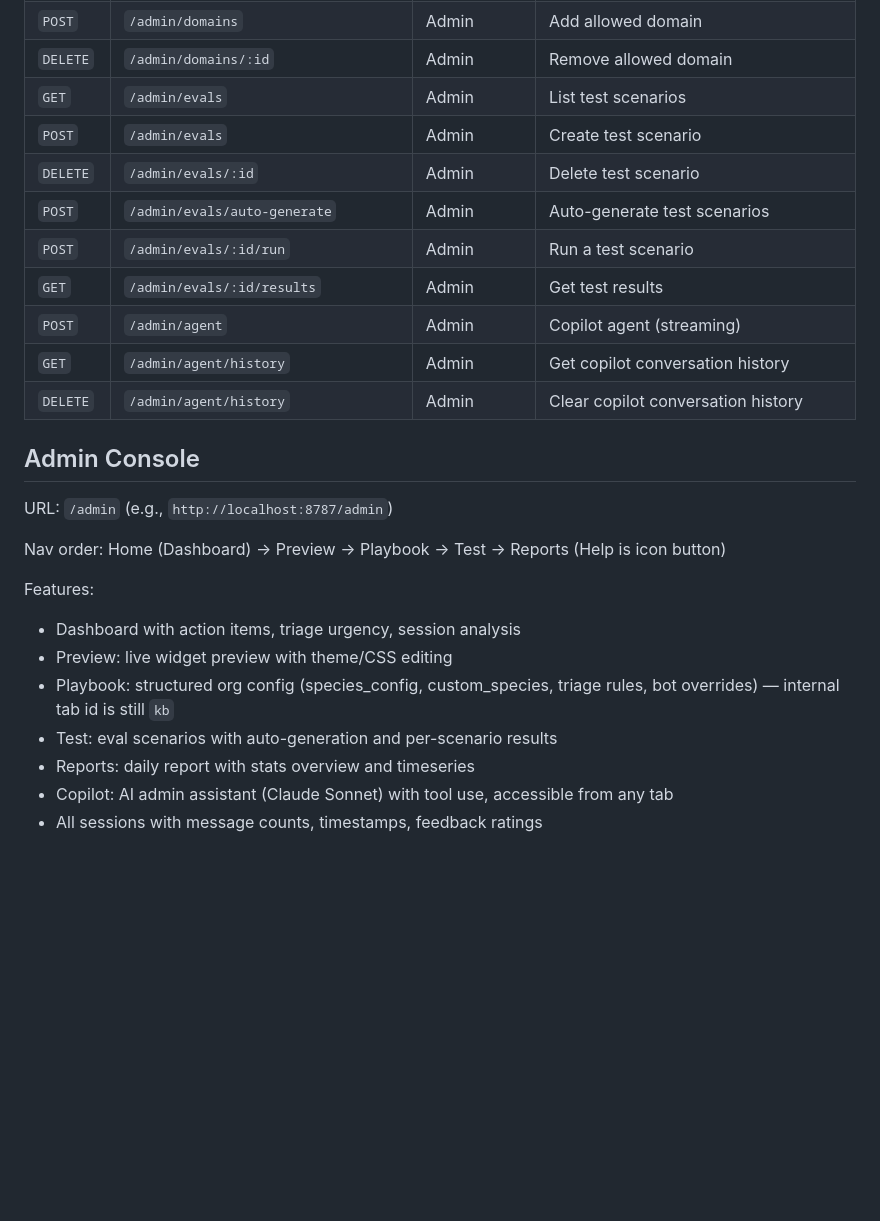
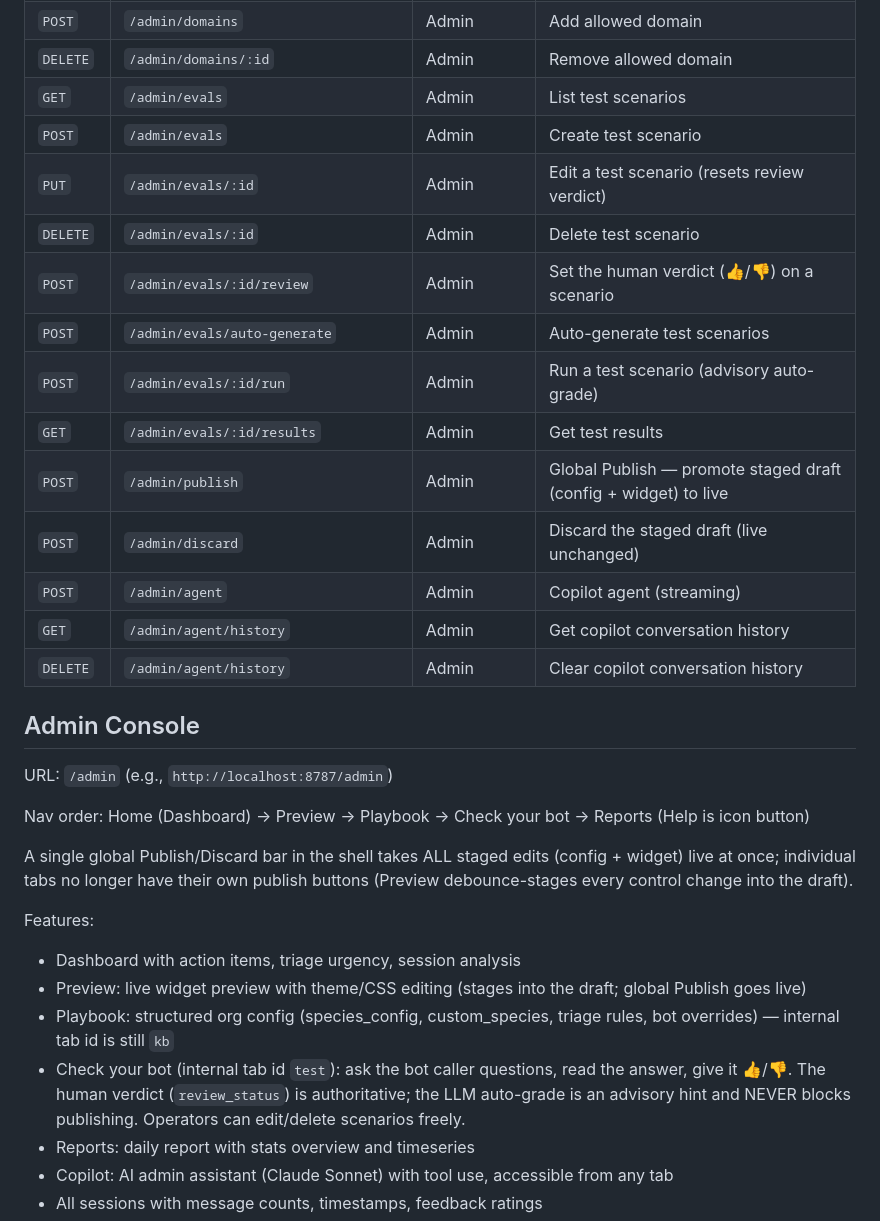
Before and after one commit to wildcaresolutions/rescue-bot, a Markdown page: CLAUDE.md, the part around one of its changes. Drawn GitHub-style; blank space fills up the shorter version.

Commit message:
docs: draft/publish + Check-your-bot — routes, tools, architecture
Co-Authored-By: Claude Opus 4.8 (1M context) <noreply@anthropic.com>

```diff
--- a/CLAUDE.md
+++ b/CLAUDE.md
@@ -267,10 +267,14 @@ EMAIL                            # CF send_email binding for magic link auth (re
 | `DELETE` | `/admin/domains/:id` | Admin | Remove allowed domain |
 | `GET` | `/admin/evals` | Admin | List test scenarios |
 | `POST` | `/admin/evals` | Admin | Create test scenario |
+| `PUT` | `/admin/evals/:id` | Admin | Edit a test scenario (resets review verdict) |
 | `DELETE` | `/admin/evals/:id` | Admin | Delete test scenario |
+| `POST` | `/admin/evals/:id/review` | Admin | Set the human verdict (👍/👎) on a scenario |
 | `POST` | `/admin/evals/auto-generate` | Admin | Auto-generate test scenarios |
-| `POST` | `/admin/evals/:id/run` | Admin | Run a test scenario |
+| `POST` | `/admin/evals/:id/run` | Admin | Run a test scenario (advisory auto-grade) |
 | `GET` | `/admin/evals/:id/results` | Admin | Get test results |
+| `POST` | `/admin/publish` | Admin | Global Publish — promote staged draft (config + widget) to live |
+| `POST` | `/admin/discard` | Admin | Discard the staged draft (live unchanged) |
 | `POST` | `/admin/agent` | Admin | Copilot agent (streaming) |
 | `GET` | `/admin/agent/history` | Admin | Get copilot conversation history |
 | `DELETE` | `/admin/agent/history` | Admin | Clear copilot conversation history |
@@ -279,13 +283,15 @@ EMAIL                            # CF send_email binding for magic link auth (re
 
 URL: `/admin` (e.g., `http://localhost:8787/admin`)
 
-Nav order: Home (Dashboard) -> Preview -> Playbook -> Test -> Reports (Help is icon button)
+Nav order: Home (Dashboard) -> Preview -> Playbook -> Check your bot -> Reports (Help is icon button)
+
+A single global Publish/Discard bar in the shell takes ALL staged edits (config + widget) live at once; individual tabs no longer have their own publish buttons (Preview debounce-stages every control change into the draft).
 
 Features:
 - Dashboard with action items, triage urgency, session analysis
-- Preview: live widget preview with theme/CSS editing
+- Preview: live widget preview with theme/CSS editing (stages into the draft; global Publish goes live)
 - Playbook: structured org config (species_config, custom_species, triage rules, bot overrides) — internal tab id is still `kb`
-- Test: eval scenarios with auto-generation and per-scenario results
+- Check your bot (internal tab id `test`): ask the bot caller questions, read the answer, give it 👍/👎. The human verdict (`review_status`) is authoritative; the LLM auto-grade is an advisory hint and NEVER blocks publishing. Operators can edit/delete scenarios freely.
 - Reports: daily report with stats overview and timeseries
 - Copilot: AI admin assistant (Claude Sonnet) with tool use, accessible from any tab
 - All sessions with message counts, timestamps, feedback ratings
```
Also changed, not shown: other parts of CLAUDE.md (+14 -1 lines).
